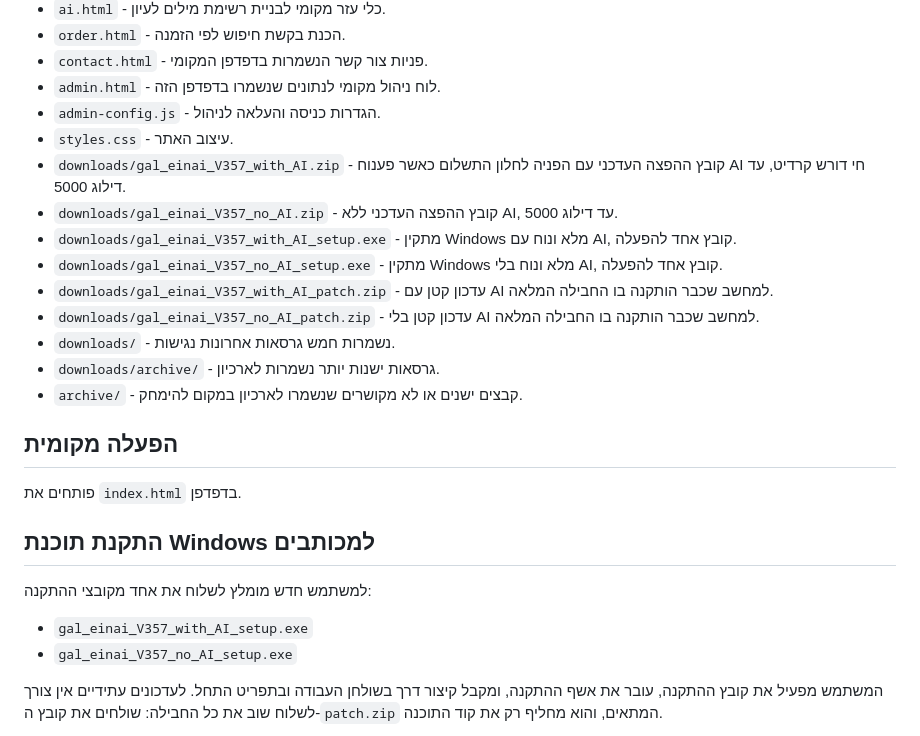
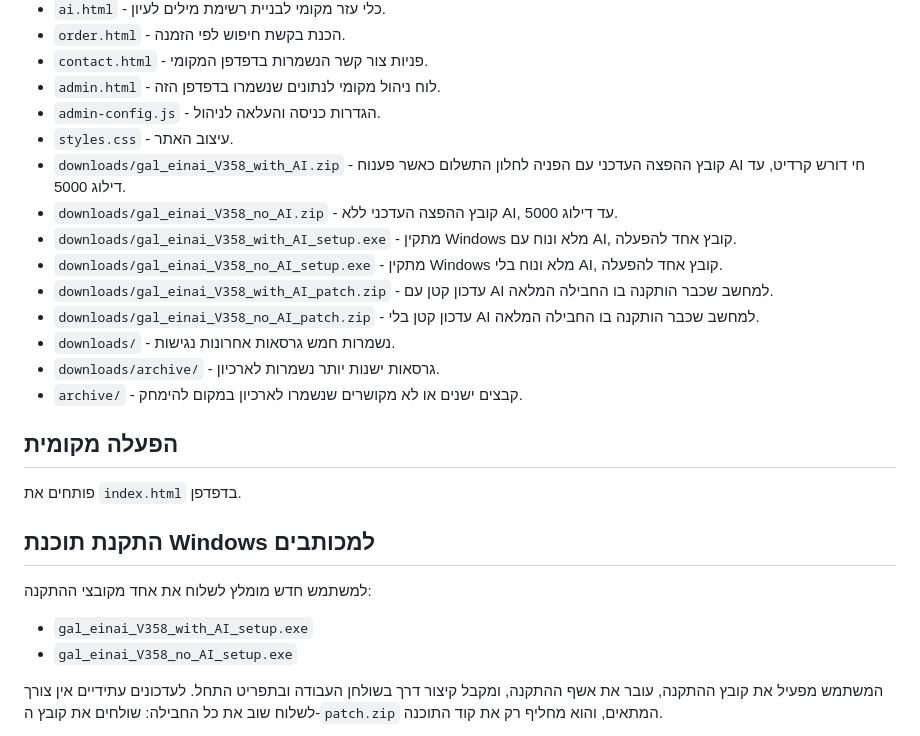
Before and after one commit to neriyado20-lab/neriyado20-lab.github.io, a Markdown page: README.md, the part around the change. Rendered like a GitHub page.

Commit message:
Update Gal Einai local app to V358 - README.md

```diff
--- a/README.md
+++ b/README.md
@@ -13,12 +13,12 @@
 - `admin.html` - לוח ניהול מקומי לנתונים שנשמרו בדפדפן הזה.
 - `admin-config.js` - הגדרות כניסה והעלאה לניהול.
 - `styles.css` - עיצוב האתר.
-- `downloads/gal_einai_V357_with_AI.zip` - קובץ ההפצה העדכני עם הפניה לחלון התשלום כאשר פענוח AI חי דורש קרדיט, עד דילוג 5000.
-- `downloads/gal_einai_V357_no_AI.zip` - קובץ ההפצה העדכני ללא AI, עד דילוג 5000.
-- `downloads/gal_einai_V357_with_AI_setup.exe` - מתקין Windows מלא ונוח עם AI, קובץ אחד להפעלה.
-- `downloads/gal_einai_V357_no_AI_setup.exe` - מתקין Windows מלא ונוח בלי AI, קובץ אחד להפעלה.
-- `downloads/gal_einai_V357_with_AI_patch.zip` - עדכון קטן עם AI למחשב שכבר הותקנה בו החבילה המלאה.
-- `downloads/gal_einai_V357_no_AI_patch.zip` - עדכון קטן בלי AI למחשב שכבר הותקנה בו החבילה המלאה.
+- `downloads/gal_einai_V358_with_AI.zip` - קובץ ההפצה העדכני עם הפניה לחלון התשלום כאשר פענוח AI חי דורש קרדיט, עד דילוג 5000.
+- `downloads/gal_einai_V358_no_AI.zip` - קובץ ההפצה העדכני ללא AI, עד דילוג 5000.
+- `downloads/gal_einai_V358_with_AI_setup.exe` - מתקין Windows מלא ונוח עם AI, קובץ אחד להפעלה.
+- `downloads/gal_einai_V358_no_AI_setup.exe` - מתקין Windows מלא ונוח בלי AI, קובץ אחד להפעלה.
+- `downloads/gal_einai_V358_with_AI_patch.zip` - עדכון קטן עם AI למחשב שכבר הותקנה בו החבילה המלאה.
+- `downloads/gal_einai_V358_no_AI_patch.zip` - עדכון קטן בלי AI למחשב שכבר הותקנה בו החבילה המלאה.
 - `downloads/` - נשמרות חמש גרסאות אחרונות נגישות.
 - `downloads/archive/` - גרסאות ישנות יותר נשמרות לארכיון.
 - `archive/` - קבצים ישנים או לא מקושרים שנשמרו לארכיון במקום להימחק.
@@ -31,8 +31,8 @@
 
 למשתמש חדש מומלץ לשלוח את אחד מקובצי ההתקנה:
 
-- `gal_einai_V357_with_AI_setup.exe`
-- `gal_einai_V357_no_AI_setup.exe`
+- `gal_einai_V358_with_AI_setup.exe`
+- `gal_einai_V358_no_AI_setup.exe`
 
 המשתמש מפעיל את קובץ ההתקנה, עובר את אשף ההתקנה, ומקבל קיצור דרך בשולחן העבודה ובתפריט התחל.
 לעדכונים עתידיים אין צורך לשלוח שוב את כל החבילה: שולחים את קובץ ה-`patch.zip` המתאים, והוא מחליף רק את קוד התוכנה.
```
